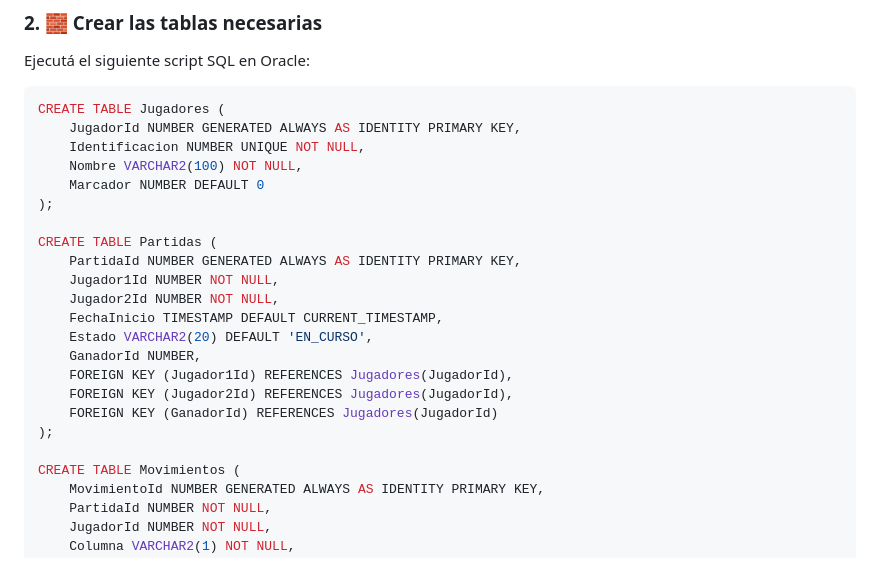
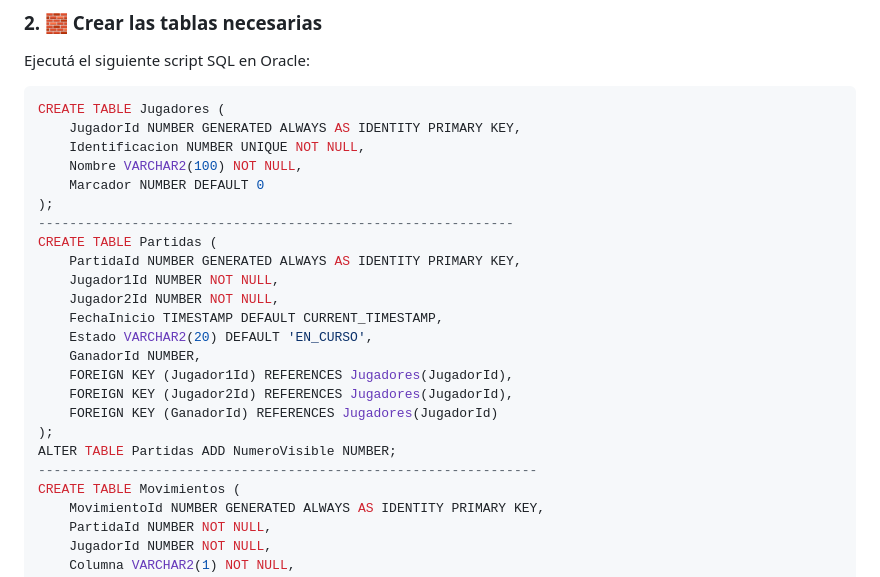
Before and after one commit to nicoleobregon07/Proyecto-progra-avan-web, a Markdown page: README.md, the part around the change. Drawn GitHub-style.

Commit message:
update del readme

```diff
--- a/README.md
+++ b/README.md
@@ -91,7 +91,7 @@ CREATE TABLE Jugadores (
     Nombre VARCHAR2(100) NOT NULL,
     Marcador NUMBER DEFAULT 0
 );
-
+-------------------------------------------------------------
 CREATE TABLE Partidas (
     PartidaId NUMBER GENERATED ALWAYS AS IDENTITY PRIMARY KEY,
     Jugador1Id NUMBER NOT NULL,
@@ -103,7 +103,8 @@ CREATE TABLE Partidas (
     FOREIGN KEY (Jugador2Id) REFERENCES Jugadores(JugadorId),
     FOREIGN KEY (GanadorId) REFERENCES Jugadores(JugadorId)
 );
-
+ALTER TABLE Partidas ADD NumeroVisible NUMBER;
+----------------------------------------------------------------
 CREATE TABLE Movimientos (
     MovimientoId NUMBER GENERATED ALWAYS AS IDENTITY PRIMARY KEY,
     PartidaId NUMBER NOT NULL,
```
